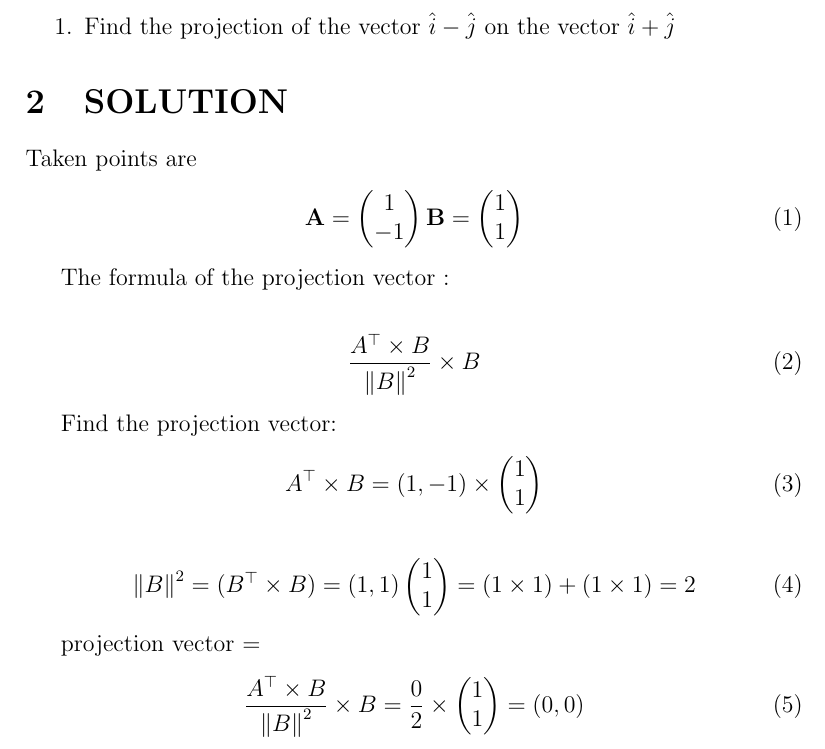
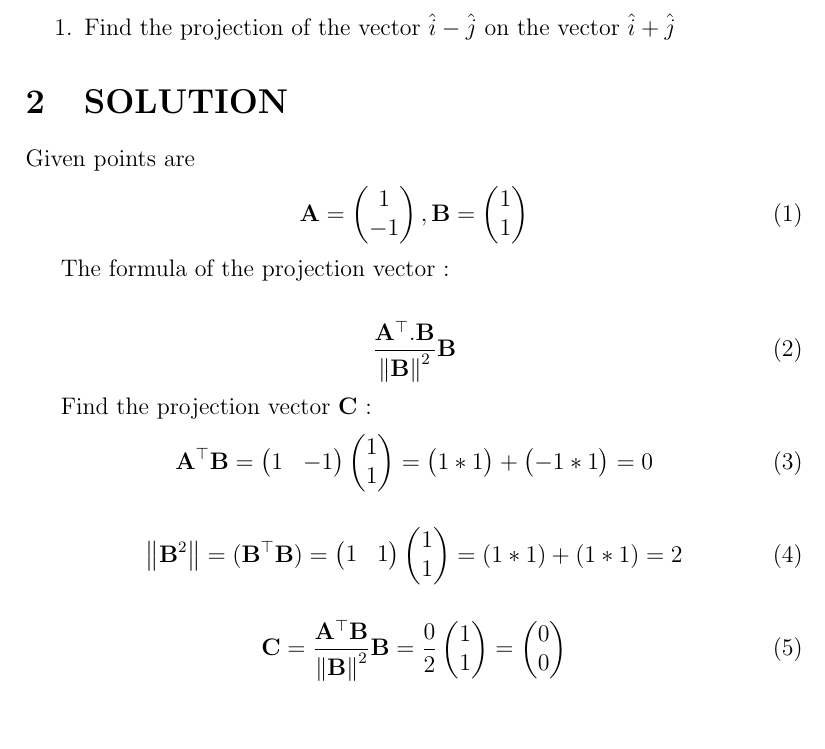
Before and after one commit to prasaddeva287/FWC, a LaTeX document (VECTORS/vector.tex): part of page 1 of 2, cut so that both start at the same text, the shorter picture padded with empty space. Compiled offline with pdfLaTeX.

Commit message:
Add files via upload

```diff
--- a/VECTORS/vector.tex
+++ b/VECTORS/vector.tex
@@ -26,9 +26,9 @@
 %New macro definitions
 \newcommand{\mydet}[1]{\ensuremath{\begin{vmatrix}#1\end{vmatrix}}}
 \providecommand{\brak}[1]{\ensuremath{\left(#1\right)}}
-\providecommand{\norm}[1]{\left\lVert#1\right\rVert}
 \newcommand{\solution}{\noindent \textbf{Solution: }}
 \newcommand{\myvec}[1]{\ensuremath{\begin{pmatrix}#1\end{pmatrix}}}
+\providecommand{\norm}[1]{\left\lVert#1\right\rVert}
 \providecommand{\abs}[1]{\left\vert#1\right\vert}
 \let\vec\mathbf
 
@@ -51,33 +51,30 @@ This is Problem-3 from Exercise 10.3
 \item Find the projection of the vector $\hat{i}-\hat{j}$ on the vector $\hat{i}+\hat{j}$
 \end{enumerate}
 \section{SOLUTION}
-Taken points are
+Given points are
 \begin{align}
- \vec{A}=\myvec{1\\ -1}
+ \vec{A}=\myvec{1\\ -1} ,
  \vec{B}=\myvec{1\\ 1}
 \end{align}
 
 The formula of the projection vector :
 
 \begin{align}
-\frac{A^\top \times B}{\norm B^2}\times B
+	\frac{\vec{A}^\top.\vec{B}}{\norm{\vec{B}}^2} \vec{B}
 \end{align}
 
-Find the projection vector:
+Find the projection vector $\vec{C}$ :
 \begin{align}
-A^\top \times B = (1, -1)\times \myvec{1\\ 1}
+	\vec{A}^\top \vec{B} = \myvec{1 &-1} \myvec{1\\ 1}=\myvec{1 *1}+\myvec{-1 * 1}=0
 \end{align}
 
 \begin{align}
-\norm B^2 = (B^\top \times B)=(1,1)\left(\begin{matrix}
-1\\
-1\\
-\end{matrix}\right)= (1\times1)+(1\times1)=2
+	\norm {\vec {B}^2} = (\vec{B}^\top  \vec{B})=\myvec{1 & 1} \myvec{1\\ 1}= (1 * 1)+(1 * 1)=2
 \end{align}
 
-projection vector =
 \begin{align}
- \frac{A^\top \times B}{\norm B^2}\times B
-   =\frac{0}{2}\times \myvec{1\\ 1}
-    =(0,0)
+\vec{C} =
+	\frac{\vec{A}^\top  \vec{B}}{\norm {\vec{B}}^2} \vec{B}
+   =\frac{0}{2} \myvec{1\\ 1}
+	=\myvec{0\\ 0}
 \end{align}
```
Also changed, not shown: VECTORS/vector.pdf, VECTORS/vector.tex (7 more changed lines), 1 other file.
